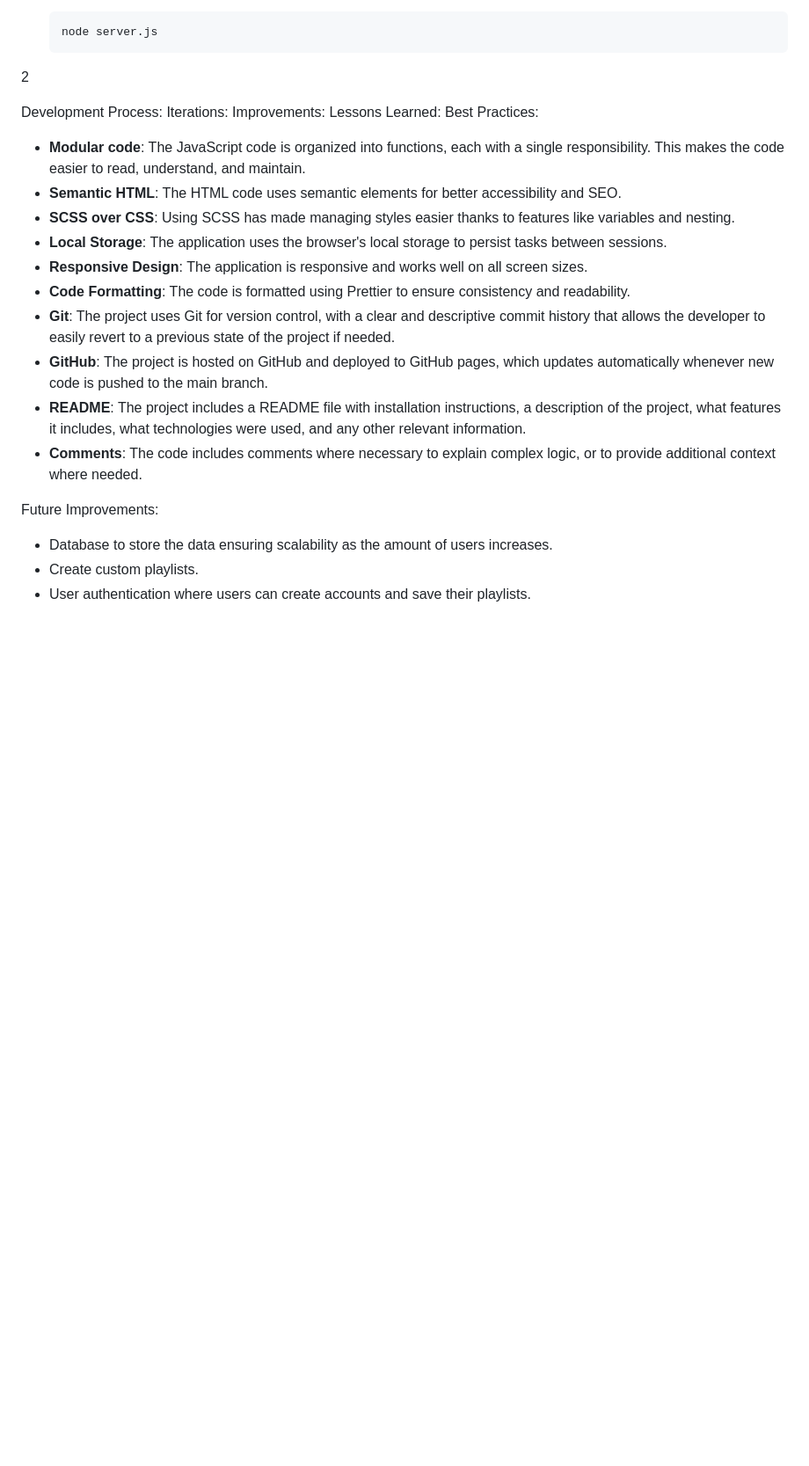
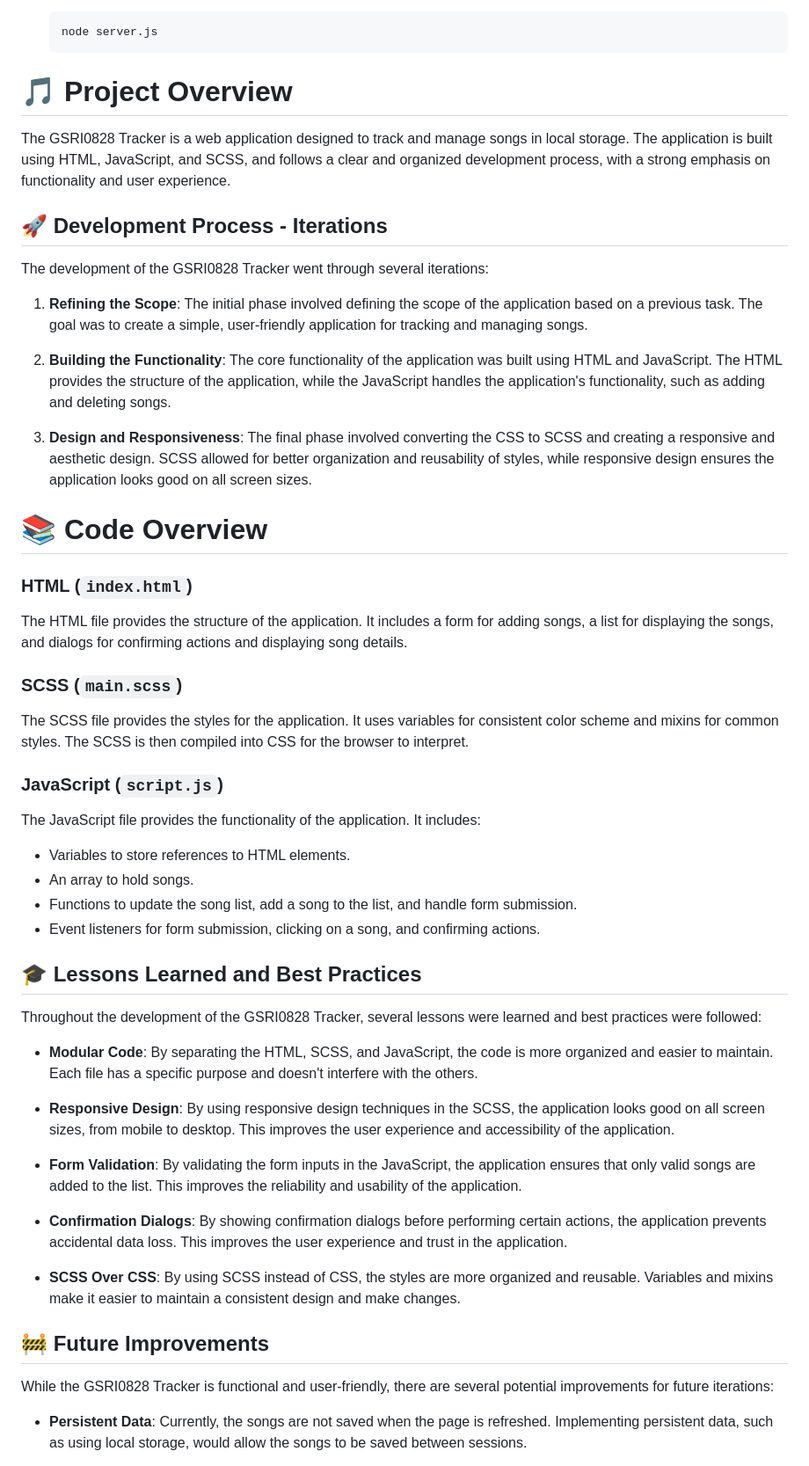
Before and after one commit to gthmsrnvs/DECO2017, a Markdown page: README.md, the part around one of its changes. Shown at 88% size. Drawn GitHub-style; blank space fills up the shorter version.

````diff
--- a/README.md
+++ b/README.md
@@ -59,28 +59,56 @@ Remember, you can always stop your server by pressing 'Control + C'.
    node server.js
    ```
 
-2
+# 🎵 Project Overview
 
+The GSRI0828 Tracker is a web application designed to track and manage songs in local storage. The application is built using HTML, JavaScript, and SCSS, and follows a clear and organized development process, with a strong emphasis on functionality and user experience.
 
+## 🚀 Development Process - Iterations
 
-Development Process:
-Iterations:
-Improvements:
-Lessons Learned:
-Best Practices:
-- **Modular code**: The JavaScript code is organized into functions, each with a single responsibility. This makes the code easier to read, understand, and maintain.
-- **Semantic HTML**: The HTML code uses semantic elements for better accessibility and SEO.
-- **SCSS over CSS**: Using SCSS has made managing styles easier thanks to features like variables and nesting.
-- **Local Storage**: The application uses the browser's local storage to persist tasks between sessions.
-- **Responsive Design**: The application is responsive and works well on all screen sizes.
-- **Code Formatting**: The code is formatted using Prettier to ensure consistency and readability.
-- **Git**: The project uses Git for version control, with a clear and descriptive commit history that allows the developer to easily revert to a previous state of the project if needed.
-- **GitHub**: The project is hosted on GitHub and deployed to GitHub pages, which updates automatically whenever new code is pushed to the main branch.
-- **README**: The project includes a README file with installation instructions, a description of the project, what features it includes, what technologies were used, and any other relevant information.
-- **Comments**: The code includes comments where necessary to explain complex logic, or to provide additional context where needed.
+The development of the GSRI0828 Tracker went through several iterations:
 
+1. **Refining the Scope**: The initial phase involved defining the scope of the application based on a previous task. The goal was to create a simple, user-friendly application for tracking and managing songs.
 
-Future Improvements:
-- Database to store the data ensuring scalability as the amount of users increases.
-- Create custom playlists.
-- User authentication where users can create accounts and save their playlists.
+2. **Building the Functionality**: The core functionality of the application was built using HTML and JavaScript. The HTML provides the structure of the application, while the JavaScript handles the application's functionality, such as adding and deleting songs.
+
+3. **Design and Responsiveness**: The final phase involved converting the CSS to SCSS and creating a responsive and aesthetic design. SCSS allowed for better organization and reusability of styles, while responsive design ensures the application looks good on all screen sizes.
+
+# 📚 Code Overview
+
+### HTML (`index.html`)
+
+The HTML file provides the structure of the application. It includes a form for adding songs, a list for displaying the songs, and dialogs for confirming actions and displaying song details.
+
+### SCSS (`main.scss`)
+
+The SCSS file provides the styles for the application. It uses variables for consistent color scheme and mixins for common styles. The SCSS is then compiled into CSS for the browser to interpret.
+
+### JavaScript (`script.js`)
+
+The JavaScript file provides the functionality of the application. It includes:
+
+- Variables to store references to HTML elements.
+- An array to hold songs.
+- Functions to update the song list, add a song to the list, and handle form submission.
+- Event listeners for form submission, clicking on a song, and confirming actions.
+
+## 🎓 Lessons Learned and Best Practices
+
+Throughout the development of the GSRI0828 Tracker, several lessons were learned and best practices were followed:
+
+- **Modular Code**: By separating the HTML, SCSS, and JavaScript, the code is more organized and easier to maintain. Each file has a specific purpose and doesn't interfere with the others.
+
+- **Responsive Design**: By using responsive design techniques in the SCSS, the application looks good on all screen sizes, from mobile to desktop. This improves the user experience and accessibility of the application.
+
+- **Form Validation**: By validating the form inputs in the JavaScript, the application ensures that only valid songs are added to the list. This improves the reliability and usability of the application.
+
+- **Confirmation Dialogs**: By showing confirmation dialogs before performing certain actions, the application prevents accidental data loss. This improves the user experience and trust in the application.
+
+- **SCSS Over CSS**: By using SCSS instead of CSS, the styles are more organized and reusable. Variables and mixins make it easier to maintain a consistent design and make changes.
+
+## 🚧 Future Improvements
+
+While the GSRI0828 Tracker is functional and user-friendly, there are several potential improvements for future iterations:
+
+- **Persistent Data**: Currently, the songs are not saved when the page is refreshed. Implementing persistent data, such as using local storage, would allow the songs to be saved between sessions.
+
````
Also changed, not shown: other parts of README.md (+16 -3 lines).
